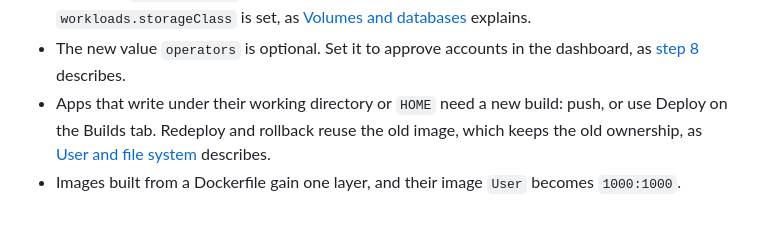
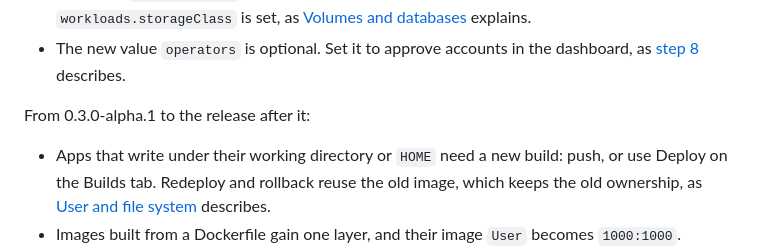
Before and after one commit to liftgate/liftgate, a Markdown page: documentation/self-hosting.md, the part around the change. Drawn GitHub-style; blank space fills up the shorter version.

Commit message:
chore: writable app notes move to the upgrade from 0.3.0-alpha.1

```diff
--- a/documentation/self-hosting.md
+++ b/documentation/self-hosting.md
@@ -653,6 +653,9 @@ From 0.2.0 to the release after it:
   as [Volumes and databases](#volumes-and-databases) explains.
 - The new value `operators` is optional. Set it to approve accounts in the dashboard, as
   [step 8](#8-sign-in) describes.
+
+From 0.3.0-alpha.1 to the release after it:
+
 - Apps that write under their working directory or `HOME` need a new build: push, or use Deploy on the
   Builds tab. Redeploy and rollback reuse the old image, which keeps the old ownership, as
   [User and file system](runtime-contract.md#user-and-file-system) describes.
```
Also changed, not shown: documentation/runtime-contract.md (+1 -1 lines).
